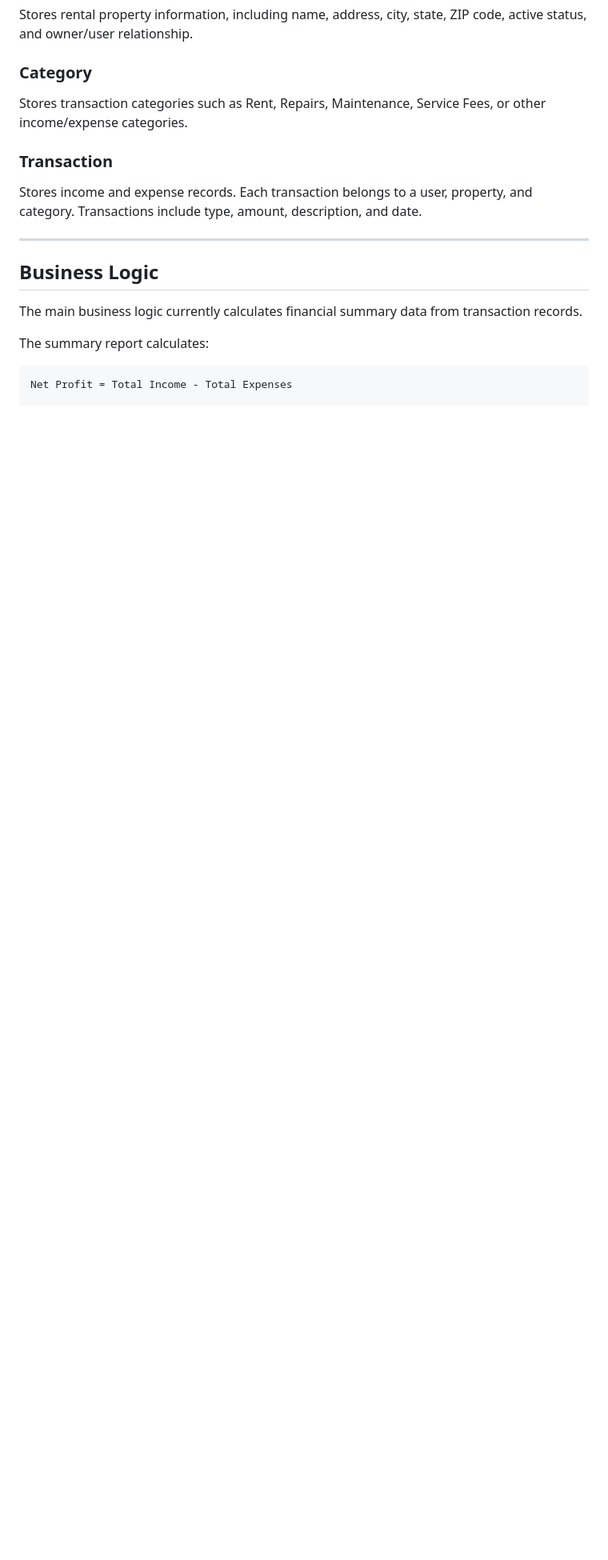
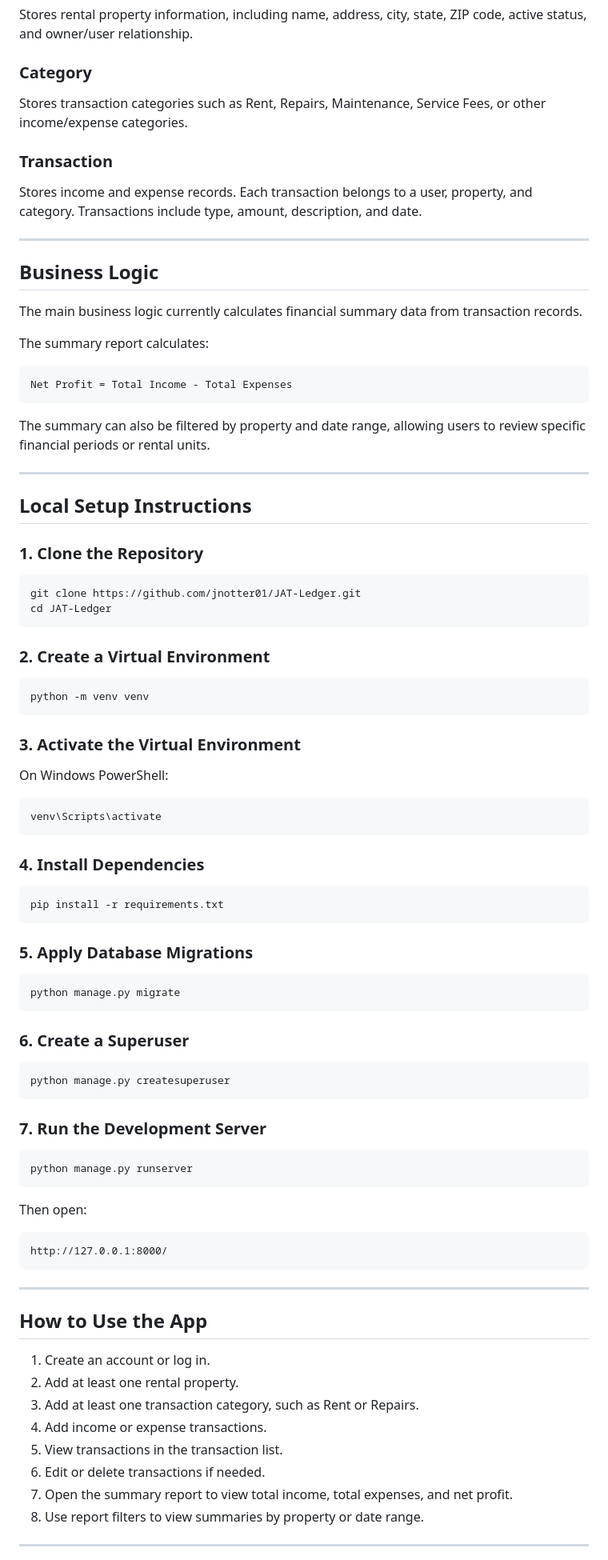
Before and after one commit to jnotter01/JAT-Ledger, a Markdown page: README.md, the part around one of its changes. Shown at 80% size. GitHub-like rendering; blank space fills up the shorter version.

````diff
--- a/README.md
+++ b/README.md
@@ -86,3 +86,77 @@ The summary report calculates:
 
 ```text
 Net Profit = Total Income - Total Expenses
+```
+
+The summary can also be filtered by property and date range, allowing users to review specific financial periods or rental units.
+
+---
+
+## Local Setup Instructions
+
+### 1. Clone the Repository
+
+```bash
+git clone https://github.com/jnotter01/JAT-Ledger.git
+cd JAT-Ledger
+```
+
+### 2. Create a Virtual Environment
+
+```bash
+python -m venv venv
+```
+
+### 3. Activate the Virtual Environment
+
+On Windows PowerShell:
+
+```bash
+venv\Scripts\activate
+```
+
+### 4. Install Dependencies
+
+```bash
+pip install -r requirements.txt
+```
+
+### 5. Apply Database Migrations
+
+```bash
+python manage.py migrate
+```
+
+### 6. Create a Superuser
+
+```bash
+python manage.py createsuperuser
+```
+
+### 7. Run the Development Server
+
+```bash
+python manage.py runserver
+```
+
+Then open:
+
+```text
+http://127.0.0.1:8000/
+```
+
+---
+
+## How to Use the App
+
+1. Create an account or log in.
+2. Add at least one rental property.
+3. Add at least one transaction category, such as Rent or Repairs.
+4. Add income or expense transactions.
+5. View transactions in the transaction list.
+6. Edit or delete transactions if needed.
+7. Open the summary report to view total income, total expenses, and net profit.
+8. Use report filters to view summaries by property or date range.
+
+---
+
````
Also changed, not shown: other parts of README.md (+73 -0 lines).
